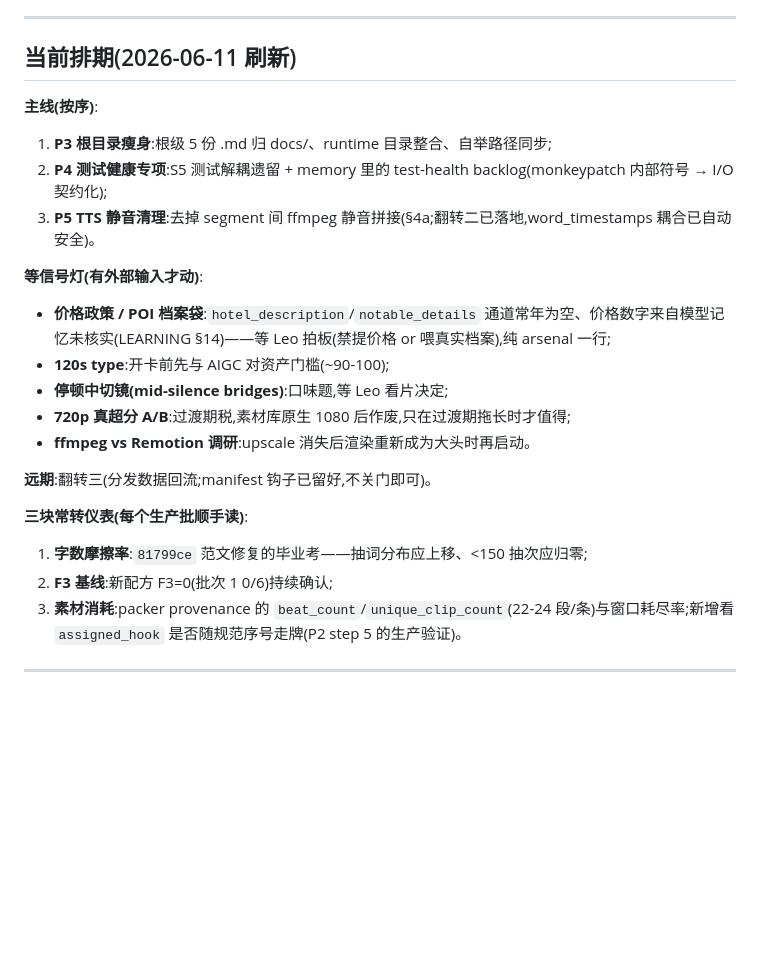
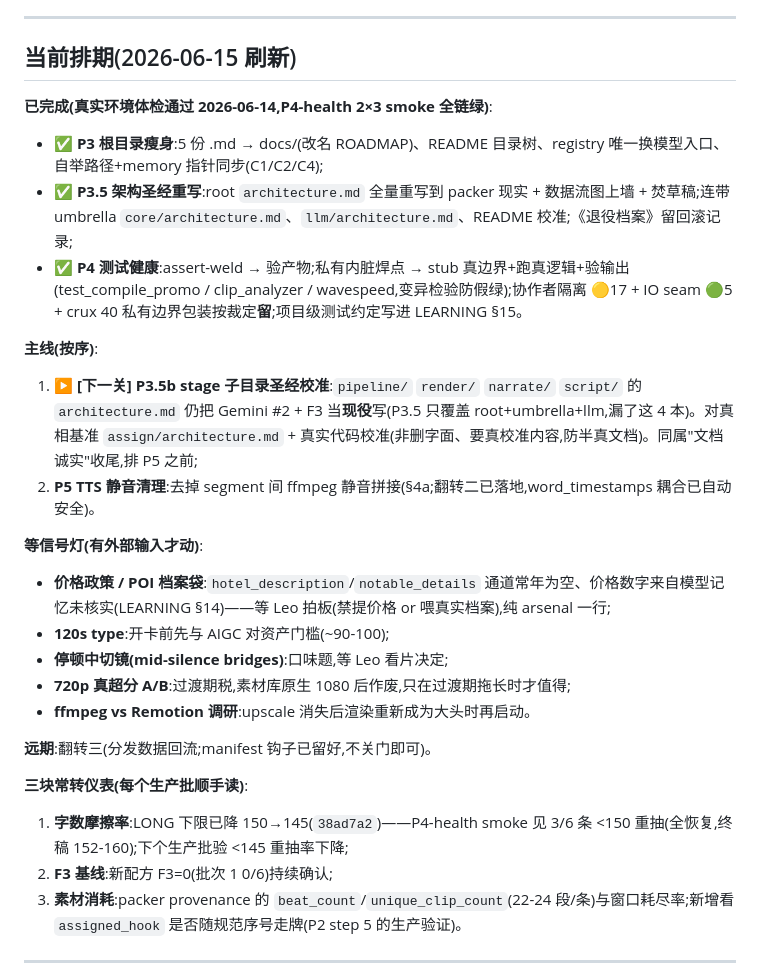
Before and after one commit to Leo86868/Promo-Pipeline, a Markdown page: docs/ROADMAP.md, the part around the change. Drawn GitHub-style; blank space fills up the shorter version.

Commit message:
P4 followup: refresh ROADMAP §当前排期 + record P3.5b
Mark P3 / P3.5 / P4 done (P4-health smoke verified the live chain 2026-06-14),
set the next mainline to P3.5b then P5, and update the word-friction gauge to
the new 145 floor. BACKLOG: mark the 3 smoke follow-ups DONE (0498294 /
38ad7a2 / d2034da) and add P3.5b — the 4 stage-subfolder architecture bibles
(pipeline/render/narrate/script) still describe Gemini #2 + F3 as live;
proper recalibration scheduled before P5.

Co-Authored-By: Claude Opus 4.8 (1M context) <noreply@anthropic.com>

```diff
--- a/docs/ROADMAP.md
+++ b/docs/ROADMAP.md
@@ -18,12 +18,16 @@
 
 ---
 
-## 当前排期(2026-06-11 刷新)
+## 当前排期(2026-06-15 刷新)
+
+**已完成(真实环境体检通过 2026-06-14,P4-health 2×3 smoke 全链绿)**:
+- ✅ **P3 根目录瘦身**:5 份 .md → docs/(改名 ROADMAP)、README 目录树、registry 唯一换模型入口、自举路径+memory 指针同步(C1/C2/C4);
+- ✅ **P3.5 架构圣经重写**:root `architecture.md` 全量重写到 packer 现实 + 数据流图上墙 + 焚草稿;连带 umbrella `core/architecture.md`、`llm/architecture.md`、README 校准;《退役档案》留回滚记录;
+- ✅ **P4 测试健康**:assert-weld → 验产物;私有内脏焊点 → stub 真边界+跑真逻辑+验输出(test_compile_promo / clip_analyzer / wavespeed,变异检验防假绿);协作者隔离 🟡17 + IO seam 🟢5 + crux 40 私有边界包装按裁定**留**;项目级测试约定写进 LEARNING §15。
 
 **主线(按序)**:
-1. **P3 根目录瘦身**:根级 5 份 .md 归 docs/、runtime 目录整合、自举路径同步;
-2. **P4 测试健康专项**:S5 测试解耦遗留 + memory 里的 test-health backlog(monkeypatch 内部符号 → I/O 契约化);
-3. **P5 TTS 静音清理**:去掉 segment 间 ffmpeg 静音拼接(§4a;翻转二已落地,word_timestamps 耦合已自动安全)。
+1. ▶ **[下一关] P3.5b stage 子目录圣经校准**:`pipeline/` `render/` `narrate/` `script/` 的 `architecture.md` 仍把 Gemini #2 + F3 当**现役**写(P3.5 只覆盖 root+umbrella+llm,漏了这 4 本)。对真相基准 `assign/architecture.md` + 真实代码校准(非删字面、要真校准内容,防半真文档)。同属"文档诚实"收尾,排 P5 之前;
+2. **P5 TTS 静音清理**:去掉 segment 间 ffmpeg 静音拼接(§4a;翻转二已落地,word_timestamps 耦合已自动安全)。
 
 **等信号灯(有外部输入才动)**:
 - **价格政策 / POI 档案袋**:`hotel_description`/`notable_details` 通道常年为空、价格数字来自模型记忆未核实(LEARNING §14)——等 Leo 拍板(禁提价格 or 喂真实档案),纯 arsenal 一行;
@@ -35,7 +39,7 @@
 **远期**:翻转三(分发数据回流;manifest 钩子已留好,不关门即可)。
 
 **三块常转仪表(每个生产批顺手读)**:
-1. **字数摩擦率**:`81799ce` 范文修复的毕业考——抽词分布应上移、<150 抽次应归零;
+1. **字数摩擦率**:LONG 下限已降 150→145(`38ad7a2`)——P4-health smoke 见 3/6 条 <150 重抽(全恢复,终稿 152-160);下个生产批验 <145 重抽率下降;
 2. **F3 基线**:新配方 F3=0(批次 1 0/6)持续确认;
 3. **素材消耗**:packer provenance 的 `beat_count`/`unique_clip_count`(22-24 段/条)与窗口耗尽率;新增看 `assigned_hook` 是否随规范序号走牌(P2 step 5 的生产验证)。
 
```
Also changed, not shown: docs/BACKLOG.md (+4 -3 lines).
